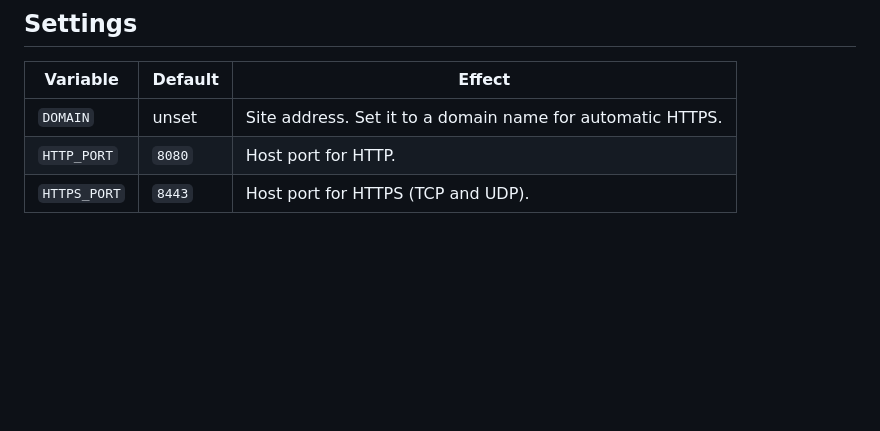
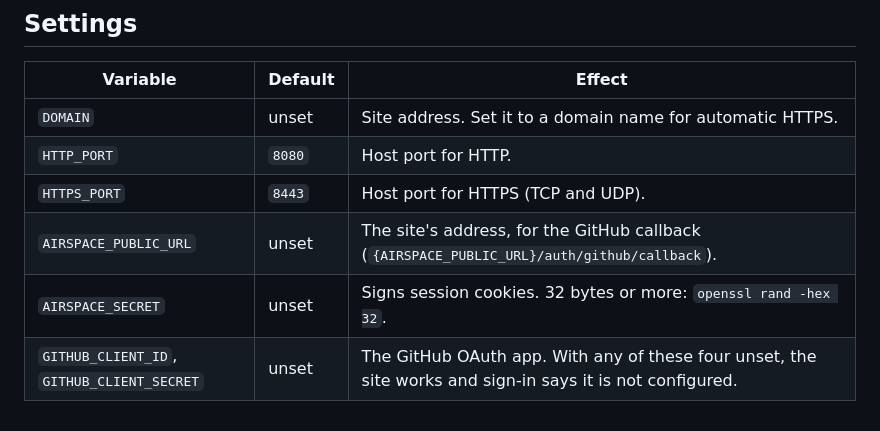
Before and after one commit to sushanshetty1/airspace, a Markdown page: docs/deploy.md, the part around the change. Rendered like a GitHub page; blank space fills up the shorter version.

```diff
--- a/docs/deploy.md
+++ b/docs/deploy.md
@@ -87,3 +87,6 @@ To clear old images afterwards: `docker image prune -f`.
 | `DOMAIN` | unset | Site address. Set it to a domain name for automatic HTTPS. |
 | `HTTP_PORT` | `8080` | Host port for HTTP. |
 | `HTTPS_PORT` | `8443` | Host port for HTTPS (TCP and UDP). |
+| `AIRSPACE_PUBLIC_URL` | unset | The site's address, for the GitHub callback (`{AIRSPACE_PUBLIC_URL}/auth/github/callback`). |
+| `AIRSPACE_SECRET` | unset | Signs session cookies. 32 bytes or more: `openssl rand -hex 32`. |
+| `GITHUB_CLIENT_ID`, `GITHUB_CLIENT_SECRET` | unset | The GitHub OAuth app. With any of these four unset, the site works and sign-in says it is not configured. |
```
Also changed, not shown: README.md (+16 -1 lines).
